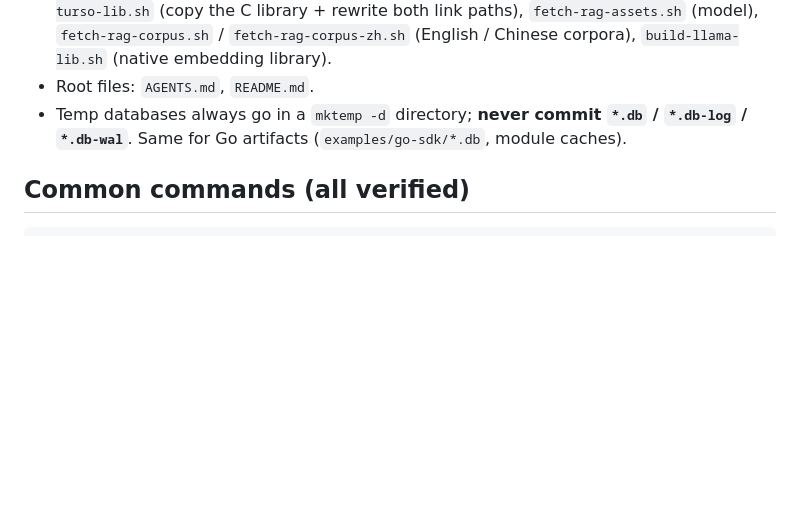
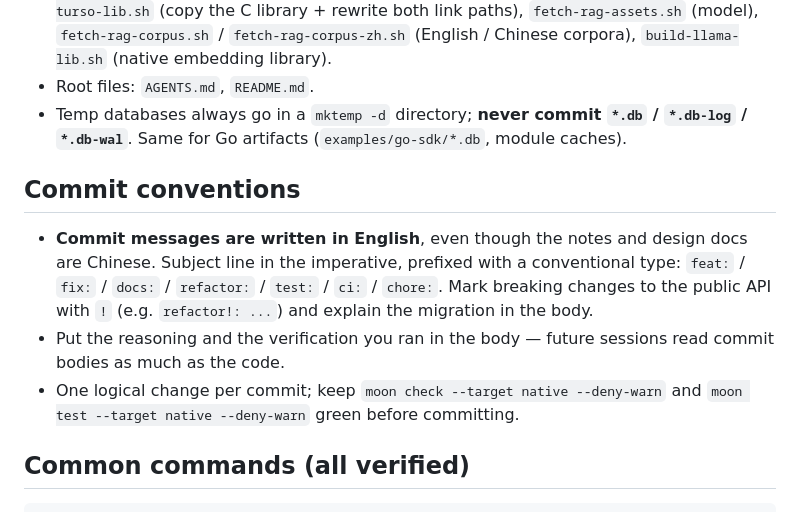
Before and after one commit to jaredzhou/mturso, a Markdown page: AGENTS.md, the part around the change. Rendered like a GitHub page; blank space fills up the shorter version.

Commit message:
docs: require English commit messages
Record the convention in AGENTS.md so future sessions follow it: English commit
messages with a conventional type prefix, breaking changes marked with '!'.

````diff
--- a/AGENTS.md
+++ b/AGENTS.md
@@ -59,6 +59,12 @@ Background: Turso is a **Rust rewrite of SQLite**; upstream is `github.com/turso
 - Root files: `AGENTS.md`, `README.md`.
 - Temp databases always go in a `mktemp -d` directory; **never commit `*.db` / `*.db-log` / `*.db-wal`**. Same for Go artifacts (`examples/go-sdk/*.db`, module caches).
 
+## Commit conventions
+
+- **Commit messages are written in English**, even though the notes and design docs are Chinese. Subject line in the imperative, prefixed with a conventional type: `feat:` / `fix:` / `docs:` / `refactor:` / `test:` / `ci:` / `chore:`. Mark breaking changes to the public API with `!` (e.g. `refactor!: ...`) and explain the migration in the body.
+- Put the reasoning and the verification you ran in the body — future sessions read commit bodies as much as the code.
+- One logical change per commit; keep `moon check --target native --deny-warn` and `moon test --target native --deny-warn` green before committing.
+
 ## Common commands (all verified)
 
 ```bash
````
